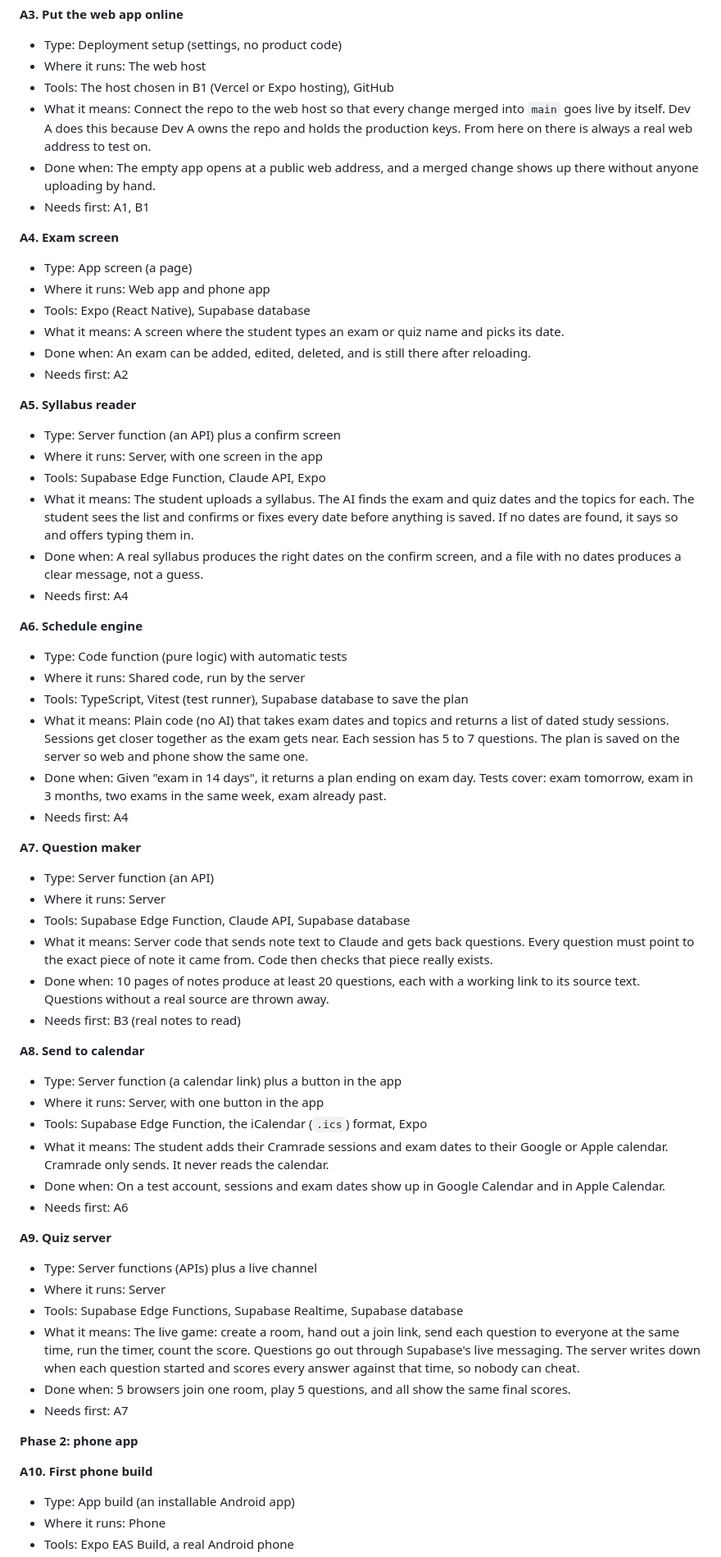
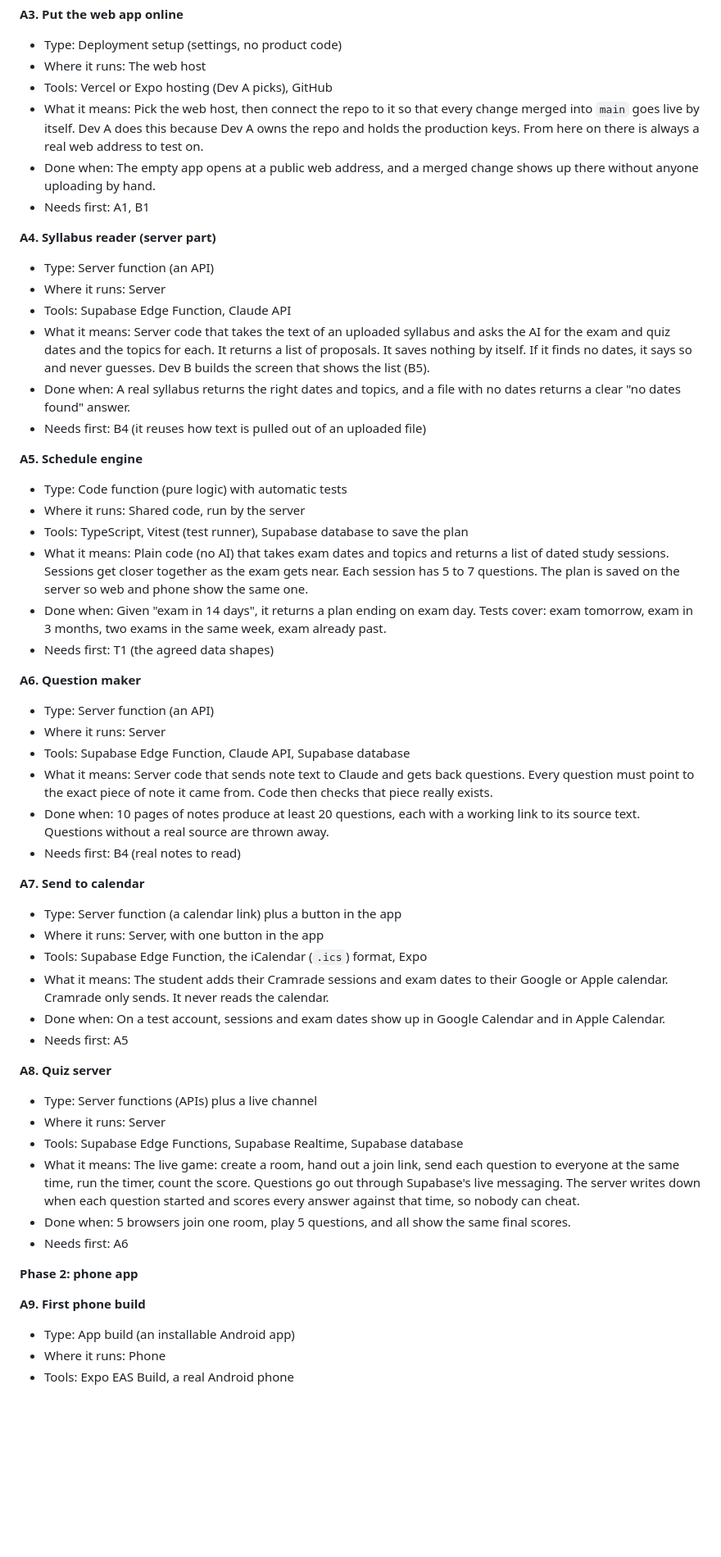
Before and after one commit to BennguyenEHK/Cramrade-, a Markdown page: split_work.md, the part around one of its changes. Shown at 82% size. Drawn GitHub-style; blank space fills up the shorter version.

Commit message:
split_work: move exam and syllabus confirm screens to Dev B, Dev A owns hosting
Co-Authored-By: Claude Fable 5.1 <noreply@anthropic.com>

```diff
--- a/split_work.md
+++ b/split_work.md
@@ -137,62 +137,54 @@ Words used in the labels:
 **A3. Put the web app online**
 - Type: Deployment setup (settings, no product code)
 - Where it runs: The web host
-- Tools: The host chosen in B1 (Vercel or Expo hosting), GitHub
-- What it means: Connect the repo to the web host so that every change merged into `main` goes live by itself. Dev A does this because Dev A owns the repo and holds the production keys. From here on there is always a real web address to test on.
+- Tools: Vercel or Expo hosting (Dev A picks), GitHub
+- What it means: Pick the web host, then connect the repo to it so that every change merged into `main` goes live by itself. Dev A does this because Dev A owns the repo and holds the production keys. From here on there is always a real web address to test on.
 - Done when: The empty app opens at a public web address, and a merged change shows up there without anyone uploading by hand.
 - Needs first: A1, B1
 
-**A4. Exam screen**
-- Type: App screen (a page)
-- Where it runs: Web app and phone app
-- Tools: Expo (React Native), Supabase database
-- What it means: A screen where the student types an exam or quiz name and picks its date.
-- Done when: An exam can be added, edited, deleted, and is still there after reloading.
-- Needs first: A2
+**A4. Syllabus reader (server part)**
+- Type: Server function (an API)
+- Where it runs: Server
+- Tools: Supabase Edge Function, Claude API
+- What it means: Server code that takes the text of an uploaded syllabus and asks the AI for the exam and quiz dates and the topics for each. It returns a list of proposals. It saves nothing by itself. If it finds no dates, it says so and never guesses. Dev B builds the screen that shows the list (B5).
+- Done when: A real syllabus returns the right dates and topics, and a file with no dates returns a clear "no dates found" answer.
+- Needs first: B4 (it reuses how text is pulled out of an uploaded file)
 
-**A5. Syllabus reader**
-- Type: Server function (an API) plus a confirm screen
-- Where it runs: Server, with one screen in the app
-- Tools: Supabase Edge Function, Claude API, Expo
-- What it means: The student uploads a syllabus. The AI finds the exam and quiz dates and the topics for each. The student sees the list and confirms or fixes every date before anything is saved. If no dates are found, it says so and offers typing them in.
-- Done when: A real syllabus produces the right dates on the confirm screen, and a file with no dates produces a clear message, not a guess.
-- Needs first: A4
-
-**A6. Schedule engine**
+**A5. Schedule engine**
 - Type: Code function (pure logic) with automatic tests
 - Where it runs: Shared code, run by the server
 - Tools: TypeScript, Vitest (test runner), Supabase database to save the plan
 - What it means: Plain code (no AI) that takes exam dates and topics and returns a list of dated study sessions. Sessions get closer together as the exam gets near. Each session has 5 to 7 questions. The plan is saved on the server so web and phone show the same one.
 - Done when: Given "exam in 14 days", it returns a plan ending on exam day. Tests cover: exam tomorrow, exam in 3 months, two exams in the same week, exam already past.
-- Needs first: A4
+- Needs first: T1 (the agreed data shapes)
 
-**A7. Question maker**
+**A6. Question maker**
 - Type: Server function (an API)
 - Where it runs: Server
 - Tools: Supabase Edge Function, Claude API, Supabase database
 - What it means: Server code that sends note text to Claude and gets back questions. Every question must point to the exact piece of note it came from. Code then checks that piece really exists.
 - Done when: 10 pages of notes produce at least 20 questions, each with a working link to its source text. Questions without a real source are thrown away.
-- Needs first: B3 (real notes to read)
+- Needs first: B4 (real notes to read)
 
-**A8. Send to calendar**
+**A7. Send to calendar**
 - Type: Server function (a calendar link) plus a button in the app
 - Where it runs: Server, with one button in the app
 - Tools: Supabase Edge Function, the iCalendar (`.ics`) format, Expo
 - What it means: The student adds their Cramrade sessions and exam dates to their Google or Apple calendar. Cramrade only sends. It never reads the calendar.
 - Done when: On a test account, sessions and exam dates show up in Google Calendar and in Apple Calendar.
-- Needs first: A6
+- Needs first: A5
 
-**A9. Quiz server**
+**A8. Quiz server**
 - Type: Server functions (APIs) plus a live channel
 - Where it runs: Server
 - Tools: Supabase Edge Functions, Supabase Realtime, Supabase database
 - What it means: The live game: create a room, hand out a join link, send each question to everyone at the same time, run the timer, count the score. Questions go out through Supabase's live messaging. The server writes down when each question started and scores every answer against that time, so nobody can cheat.
 - Done when: 5 browsers join one room, play 5 questions, and all show the same final scores.
-- Needs first: A7
+- Needs first: A6
 
 **Phase 2: phone app**
 
-**A10. First phone build**
+**A9. First phone build**
 - Type: App build (an installable Android app)
 - Where it runs: Phone
 - Tools: Expo EAS Build, a real Android phone
```
Also changed, not shown: other parts of split_work.md (+58 -40 lines).
